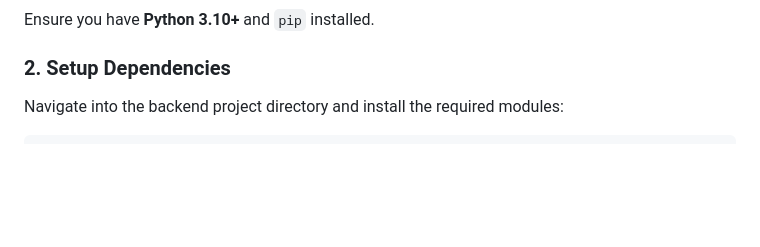
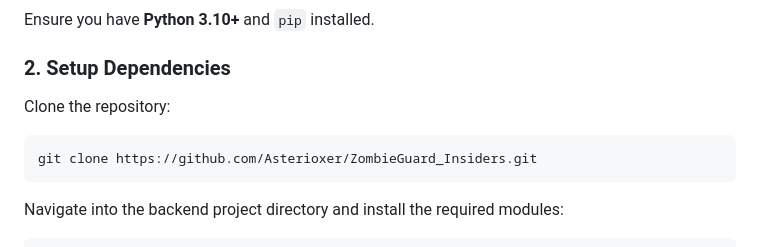
Before and after one commit to Asterioxer/ZombieAPI_Discovery_Insiders, a Markdown page: README.md, the part around the change. Drawn GitHub-style; blank space fills up the shorter version.

Commit message:
Update README with cloning and setup instructions
Added instructions to clone the repository and install dependencies.

````diff
--- a/README.md
+++ b/README.md
@@ -120,6 +120,10 @@ ZombieGuard-By-Team-Insiders/
 Ensure you have **Python 3.10+** and `pip` installed.
 
 ### 2. Setup Dependencies
+Clone the repository:
+```bash
+git clone https://github.com/Asterioxer/ZombieGuard_Insiders.git
+```
 Navigate into the backend project directory and install the required modules:
 ```bash
 cd ZombieGuard_Backend_v2/zombieguard_backend
````
